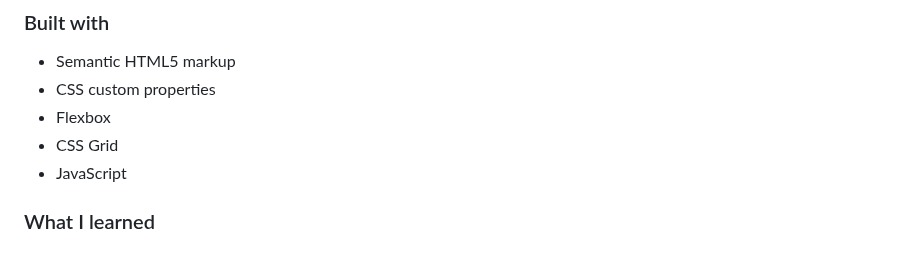
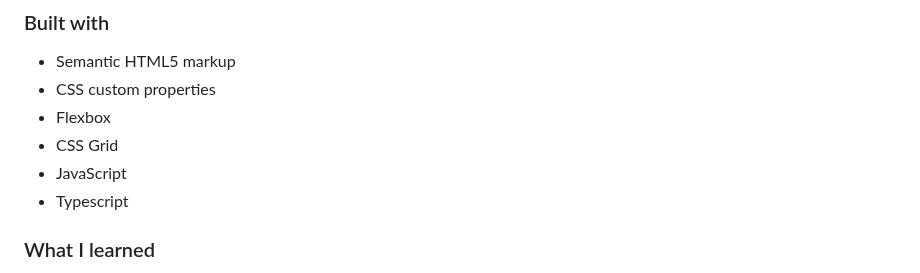
Before and after one commit to Helena-p/price_slider, a Markdown page: README.md, the part around the change. GitHub-like rendering.

```diff
--- a/README.md
+++ b/README.md
@@ -52,6 +52,7 @@ The challenge is small in size, a landing page. I, therefore, decided to build t
 -   Flexbox
 -   CSS Grid
 -   JavaScript
+-   Typescript
 
 ### What I learned
 
```
